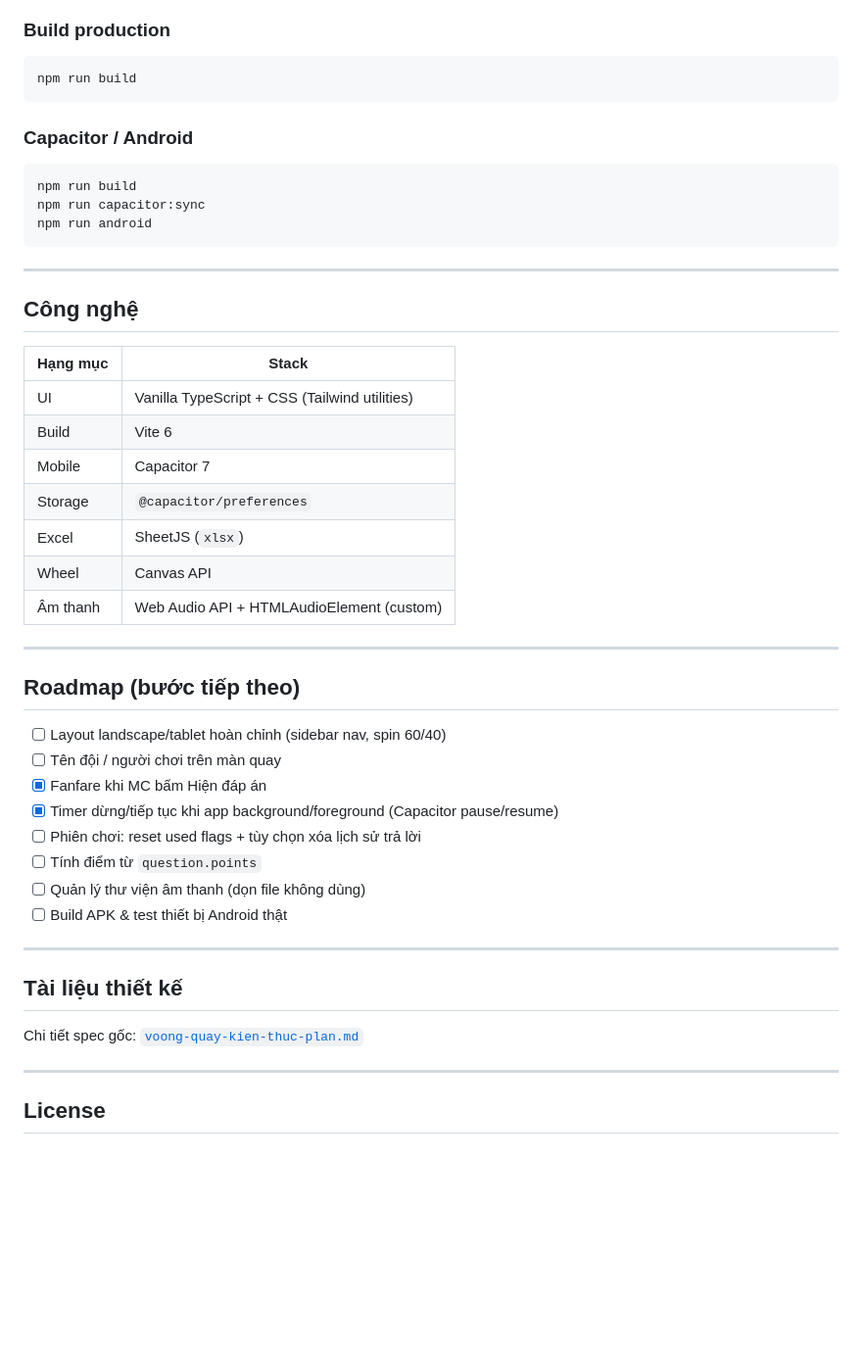
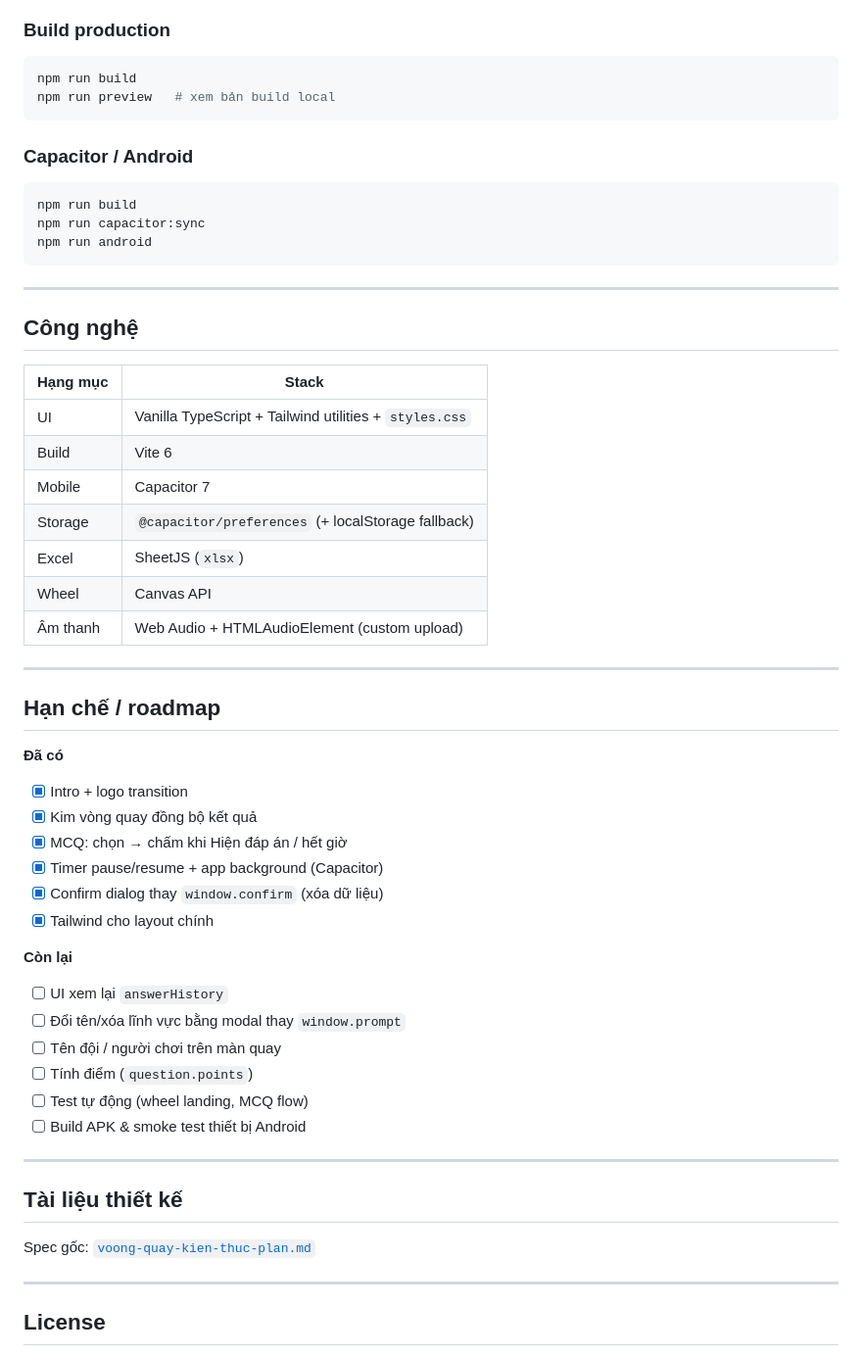
Before and after one commit to doancongbinhthanglongbccb-glitch/quizspin, a Markdown page: README.md, the part around one of its changes. Shown at 98% size. GitHub-like rendering; blank space fills up the shorter version.

````diff
--- a/README.md
+++ b/README.md
@@ -165,6 +196,7 @@ npm run dev
 
 ```bash
 npm run build
+npm run preview   # xem bản build local
 ```
 
 ### Capacitor / Android
@@ -181,32 +213,41 @@ npm run android
 
 | Hạng mục | Stack |
 |----------|--------|
-| UI | Vanilla TypeScript + CSS (Tailwind utilities) |
+| UI | Vanilla TypeScript + Tailwind utilities + `styles.css` |
 | Build | Vite 6 |
 | Mobile | Capacitor 7 |
-| Storage | `@capacitor/preferences` |
+| Storage | `@capacitor/preferences` (+ localStorage fallback) |
 | Excel | SheetJS (`xlsx`) |
 | Wheel | Canvas API |
-| Âm thanh | Web Audio API + HTMLAudioElement (custom) |
+| Âm thanh | Web Audio + HTMLAudioElement (custom upload) |
 
 ---
 
-## Roadmap (bước tiếp theo)
+## Hạn chế / roadmap
 
-- [ ] Layout landscape/tablet hoàn chỉnh (sidebar nav, spin 60/40)
+**Đã có**
+
+- [x] Intro + logo transition
+- [x] Kim vòng quay đồng bộ kết quả
+- [x] MCQ: chọn → chấm khi Hiện đáp án / hết giờ
+- [x] Timer pause/resume + app background (Capacitor)
+- [x] Confirm dialog thay `window.confirm` (xóa dữ liệu)
+- [x] Tailwind cho layout chính
+
+**Còn lại**
+
+- [ ] UI xem lại `answerHistory`
+- [ ] Đổi tên/xóa lĩnh vực bằng modal thay `window.prompt`
 - [ ] Tên đội / người chơi trên màn quay
-- [x] Fanfare khi MC bấm Hiện đáp án
-- [x] Timer dừng/tiếp tục khi app background/foreground (Capacitor pause/resume)
-- [ ] Phiên chơi: reset used flags + tùy chọn xóa lịch sử trả lời
-- [ ] Tính điểm từ `question.points`
-- [ ] Quản lý thư viện âm thanh (dọn file không dùng)
-- [ ] Build APK & test thiết bị Android thật
+- [ ] Tính điểm (`question.points`)
+- [ ] Test tự động (wheel landing, MCQ flow)
+- [ ] Build APK & smoke test thiết bị Android
 
 ---
 
 ## Tài liệu thiết kế
 
-Chi tiết spec gốc: [`voong-quay-kien-thuc-plan.md`](./voong-quay-kien-thuc-plan.md)
+Spec gốc: [`voong-quay-kien-thuc-plan.md`](./voong-quay-kien-thuc-plan.md)
 
 ---
 
````
Also changed, not shown: other parts of README.md (+125 -94 lines).
